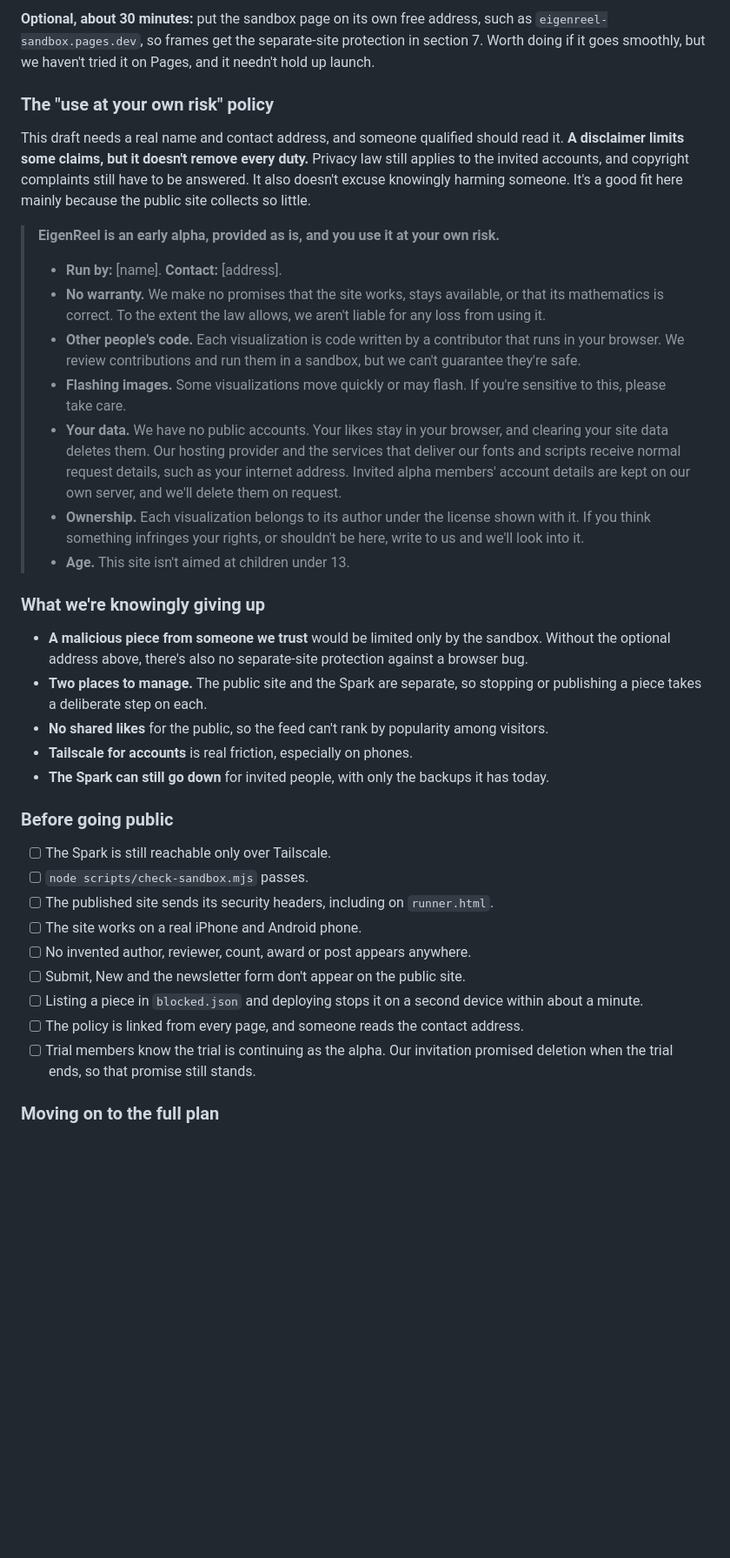
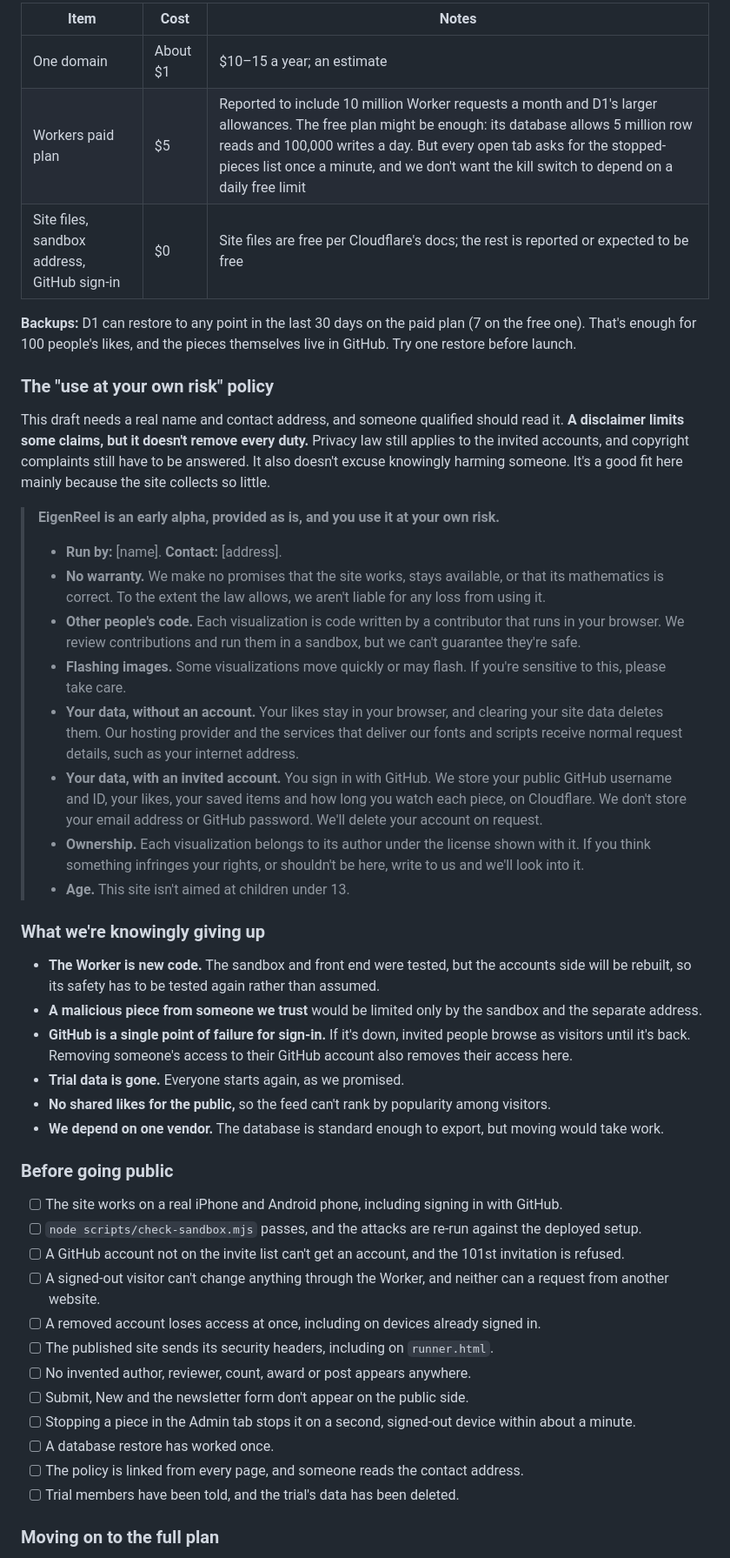
Before and after one commit to aimathconference/visualization-website-demo, a Markdown page: PLAN.md, the part around one of its changes. Shown at 87% size. GitHub-like rendering; blank space fills up the shorter version.

```diff
--- a/PLAN.md
+++ b/PLAN.md
@@ -76,9 +99,15 @@ The bare minimum to get EigenReel running and usable by the public:
 
-**Optional, about 30 minutes:** put the sandbox page on its own free address, such as `eigenreel-sandbox.pages.dev`, so frames get the separate-site protection in section 7. Worth doing if it goes smoothly, but we haven't tried it on Pages, and it needn't hold up launch.
+| Item | Cost | Notes |
+|---|---|---|
+| One domain | About $1 | $10–15 a year; an estimate |
+| Workers paid plan | $5 | Reported to include 10 million Worker requests a month and D1's larger allowances. The free plan might be enough: its database allows 5 million row reads and 100,000 writes a day. But every open tab asks for the stopped-pieces list once a minute, and we don't want the kill switch to depend on a daily free limit |
+| Site files, sandbox address, GitHub sign-in | $0 | Site files are free per Cloudflare's docs; the rest is reported or expected to be free |
+
+**Backups:** D1 can restore to any point in the last 30 days on the paid plan (7 on the free one). That's enough for 100 people's likes, and the pieces themselves live in GitHub. Try one restore before launch.
 
 ### The "use at your own risk" policy
 
-This draft needs a real name and contact address, and someone qualified should read it. **A disclaimer limits some claims, but it doesn't remove every duty.** Privacy law still applies to the invited accounts, and copyright complaints still have to be answered. It also doesn't excuse knowingly harming someone. It's a good fit here mainly because the public site collects so little.
+This draft needs a real name and contact address, and someone qualified should read it. **A disclaimer limits some claims, but it doesn't remove every duty.** Privacy law still applies to the invited accounts, and copyright complaints still have to be answered. It also doesn't excuse knowingly harming someone. It's a good fit here mainly because the site collects so little.
 
 > **EigenReel is an early alpha, provided as is, and you use it at your own risk.**
 >
@@ -86,29 +115,34 @@ This draft needs a real name and contact address, and someone qualified should r
 > - **No warranty.** We make no promises that the site works, stays available, or that its mathematics is correct. To the extent the law allows, we aren't liable for any loss from using it.
 > - **Other people's code.** Each visualization is code written by a contributor that runs in your browser. We review contributions and run them in a sandbox, but we can't guarantee they're safe.
 > - **Flashing images.** Some visualizations move quickly or may flash. If you're sensitive to this, please take care.
-> - **Your data.** We have no public accounts. Your likes stay in your browser, and clearing your site data deletes them. Our hosting provider and the services that deliver our fonts and scripts receive normal request details, such as your internet address. Invited alpha members' account details are kept on our own server, and we'll delete them on request.
+> - **Your data, without an account.** Your likes stay in your browser, and clearing your site data deletes them. Our hosting provider and the services that deliver our fonts and scripts receive normal request details, such as your internet address.
+> - **Your data, with an invited account.** You sign in with GitHub. We store your public GitHub username and ID, your likes, your saved items and how long you watch each piece, on Cloudflare. We don't store your email address or GitHub password. We'll delete your account on request.
 > - **Ownership.** Each visualization belongs to its author under the license shown with it. If you think something infringes your rights, or shouldn't be here, write to us and we'll look into it.
 > - **Age.** This site isn't aimed at children under 13.
 
 ### What we're knowingly giving up
 
-- **A malicious piece from someone we trust** would be limited only by the sandbox. Without the optional address above, there's also no separate-site protection against a browser bug.
-- **Two places to manage.** The public site and the Spark are separate, so stopping or publishing a piece takes a deliberate step on each.
-- **No shared likes** for the public, so the feed can't rank by popularity among visitors.
-- **Tailscale for accounts** is real friction, especially on phones.
-- **The Spark can still go down** for invited people, with only the backups it has today.
+- **The Worker is new code.** The sandbox and front end were tested, but the accounts side will be rebuilt, so its safety has to be tested again rather than assumed.
+- **A malicious piece from someone we trust** would be limited only by the sandbox and the separate address.
+- **GitHub is a single point of failure for sign-in.** If it's down, invited people browse as visitors until it's back. Removing someone's access to their GitHub account also removes their access here.
+- **Trial data is gone.** Everyone starts again, as we promised.
+- **No shared likes for the public,** so the feed can't rank by popularity among visitors.
+- **We depend on one vendor.** The database is standard enough to export, but moving would take work.
 
 ### Before going public
 
-- [ ] The Spark is still reachable only over Tailscale.
-- [ ] `node scripts/check-sandbox.mjs` passes.
+- [ ] The site works on a real iPhone and Android phone, including signing in with GitHub.
+- [ ] `node scripts/check-sandbox.mjs` passes, and the attacks are re-run against the deployed setup.
+- [ ] A GitHub account not on the invite list can't get an account, and the 101st invitation is refused.
+- [ ] A signed-out visitor can't change anything through the Worker, and neither can a request from another website.
+- [ ] A removed account loses access at once, including on devices already signed in.
 - [ ] The published site sends its security headers, including on `runner.html`.
-- [ ] The site works on a real iPhone and Android phone.
 - [ ] No invented author, reviewer, count, award or post appears anywhere.
-- [ ] Submit, New and the newsletter form don't appear on the public site.
-- [ ] Listing a piece in `blocked.json` and deploying stops it on a second device within about a minute.
+- [ ] Submit, New and the newsletter form don't appear on the public side.
+- [ ] Stopping a piece in the Admin tab stops it on a second, signed-out device within about a minute.
+- [ ] A database restore has worked once.
 - [ ] The policy is linked from every page, and someone reads the contact address.
-- [ ] Trial members know the trial is continuing as the alpha. Our invitation promised deletion when the trial ends, so that promise still stands.
+- [ ] Trial members have been told, and the trial's data has been deleted.
 
 ### Moving on to the full plan
 
```
Also changed, not shown: other parts of PLAN.md (+52 -25 lines).
